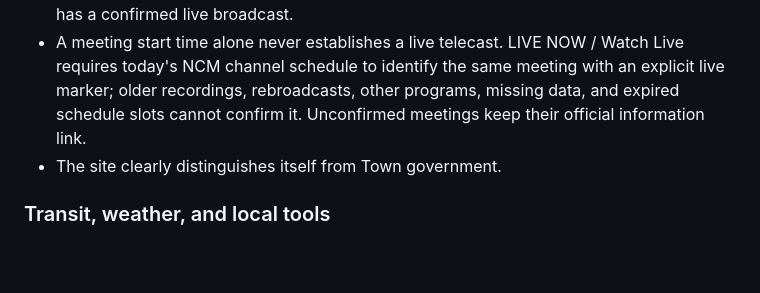
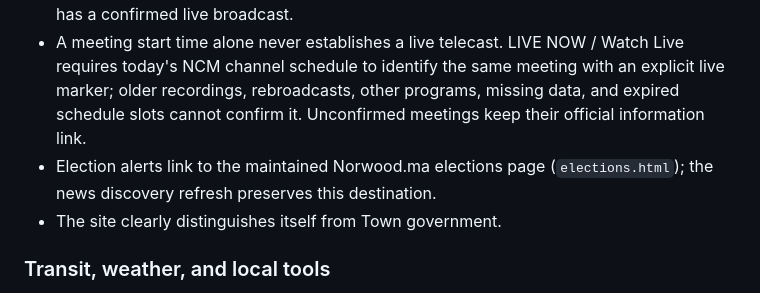
Before and after one commit to frankpadams/norwoodma, a Markdown page: README.md, the part around the change. Drawn GitHub-style; blank space fills up the shorter version.

Commit message:
Document election alert destination during content refresh

```diff
--- a/README.md
+++ b/README.md
@@ -53,6 +53,7 @@ Norwood.ma is an independent community information site for Norwood, Massachuset
 - Alerts and homepage civic notices are date-sensitive content and should expire or be removed when no longer useful.
 - Norwood Community Media schedules/streams are used when a government meeting has a confirmed live broadcast.
 - A meeting start time alone never establishes a live telecast. LIVE NOW / Watch Live requires today's NCM channel schedule to identify the same meeting with an explicit live marker; older recordings, rebroadcasts, other programs, missing data, and expired schedule slots cannot confirm it. Unconfirmed meetings keep their official information link.
+- Election alerts link to the maintained Norwood.ma elections page (`elections.html`); the news discovery refresh preserves this destination.
 - The site clearly distinguishes itself from Town government.
 
 ### Transit, weather, and local tools
```
